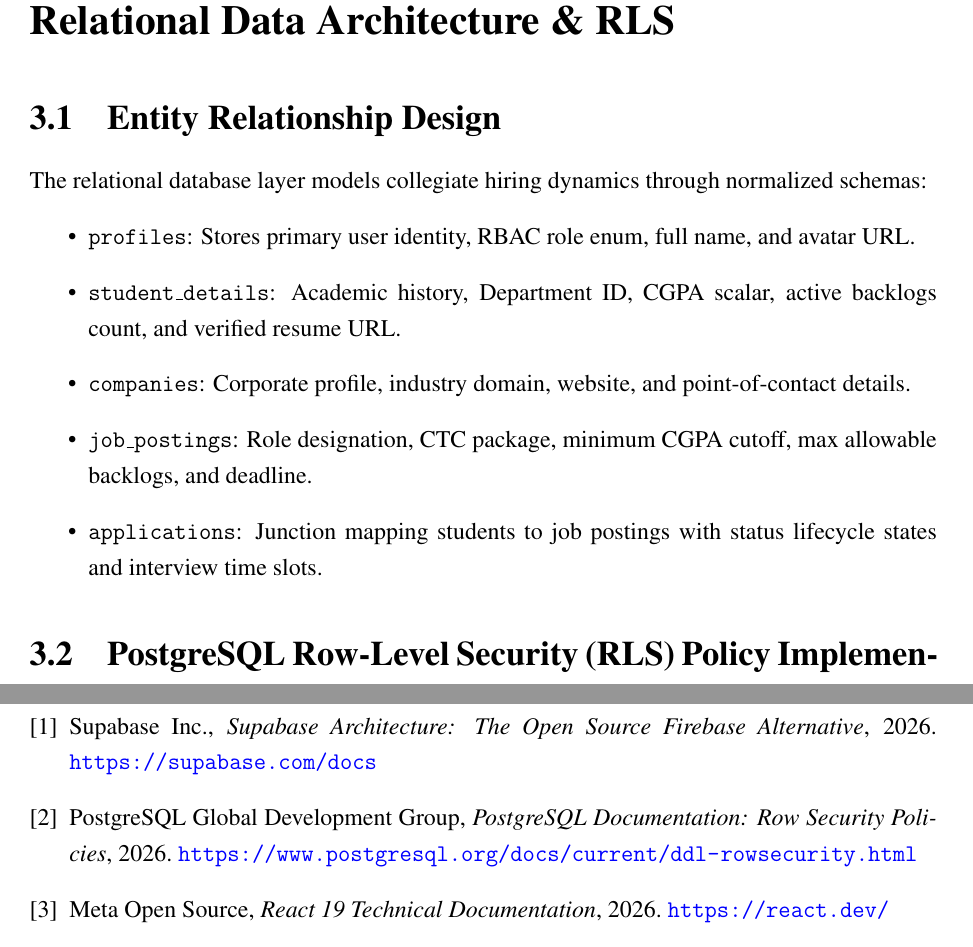
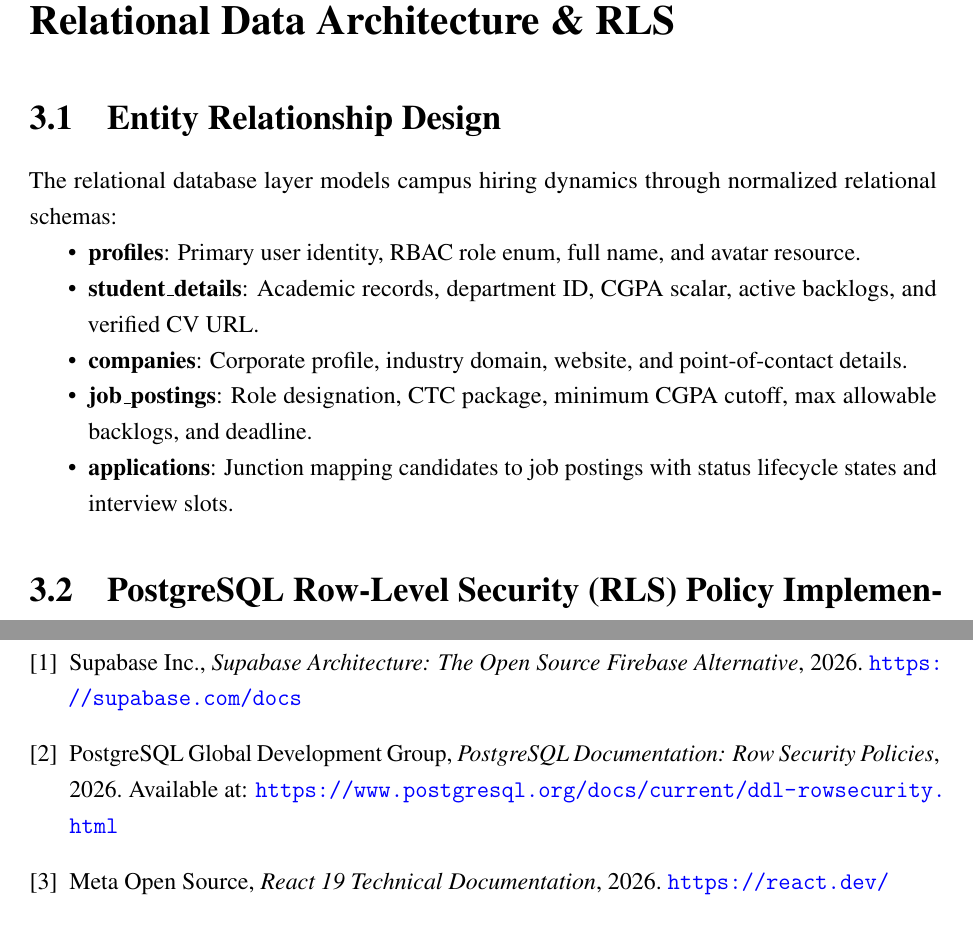
Before and after one commit to Tharun4743/CampusConnect, a LaTeX document (docs/report/project-report.tex): two parts of pages 7 and 11 of 11, joined at a grey line, cut so that both start at the same text. Compiled offline with pdfLaTeX.

Commit message:
docs(report): refine typography, eliminate overfull boxes, and recompile clean PDF

```diff
--- a/docs/report/project-report.tex
+++ b/docs/report/project-report.tex
@@ -13,8 +13,10 @@
 \usepackage{amsmath,amssymb}
 \usepackage{fancyhdr}
 \usepackage{titlesec}
+\usepackage{microtype}
+\usepackage{enumitem}
 \usepackage[hyphens]{url}
-\usepackage[colorlinks=true,linkcolor=blue,citecolor=blue,urlcolor=blue,plainpages=false,pdfpagelabels=false]{hyperref}
+\usepackage[colorlinks=true,linkcolor=blue,citecolor=blue,urlcolor=blue,hypertexnames=false]{hyperref}
 
 % Page Layout & Header / Footer
 \pagestyle{fancy}
@@ -192,13 +194,13 @@ The platform enforces strict zero-secret exposure. Database service role keys, C
 \chapter{Relational Data Architecture \& RLS}
 
 \section{Entity Relationship Design}
-The relational database layer models collegiate hiring dynamics through normalized schemas:
-\begin{itemize}
-    \item \texttt{profiles}: Stores primary user identity, RBAC role enum, full name, and avatar URL.
-    \item \texttt{student\_details}: Academic history, Department ID, CGPA scalar, active backlogs count, and verified resume URL.
-    \item \texttt{companies}: Corporate profile, industry domain, website, and point-of-contact details.
-    \item \texttt{job\_postings}: Role designation, CTC package, minimum CGPA cutoff, max allowable backlogs, and deadline.
-    \item \texttt{applications}: Junction mapping students to job postings with status lifecycle states and interview time slots.
+The relational database layer models campus hiring dynamics through normalized relational schemas:
+\begin{itemize}[nosep]
+    \item \textbf{profiles}: Primary user identity, RBAC role enum, full name, and avatar resource.
+    \item \textbf{student\_details}: Academic records, department ID, CGPA scalar, active backlogs, and verified CV URL.
+    \item \textbf{companies}: Corporate profile, industry domain, website, and point-of-contact details.
+    \item \textbf{job\_postings}: Role designation, CTC package, minimum CGPA cutoff, max allowable backlogs, and deadline.
+    \item \textbf{applications}: Junction mapping candidates to job postings with status lifecycle states and interview slots.
 \end{itemize}
 
 \section{PostgreSQL Row-Level Security (RLS) Policy Implementation}
@@ -298,7 +300,7 @@ Eligibility Error Rate & 8.4\% false-positive entries & 0.0\% programmatic valid
 Supabase Inc., \textit{Supabase Architecture: The Open Source Firebase Alternative}, 2026. \url{https://supabase.com/docs}
 
 \bibitem{postgresql_rls}
-PostgreSQL Global Development Group, \textit{PostgreSQL Documentation: Row Security Policies}, 2026. \url{https://www.postgresql.org/docs/current/ddl-rowsecurity.html}
+PostgreSQL Global Development Group, \textit{PostgreSQL Documentation: Row Security Policies}, 2026. Available at: \url{https://www.postgresql.org/docs/current/ddl-rowsecurity.html}
 
 \bibitem{react19}
 Meta Open Source, \textit{React 19 Technical Documentation}, 2026. \url{https://react.dev/}
```
Also changed, not shown: docs/report/project-report.pdf, docs/report/project-report.tex (2 more changed lines).
